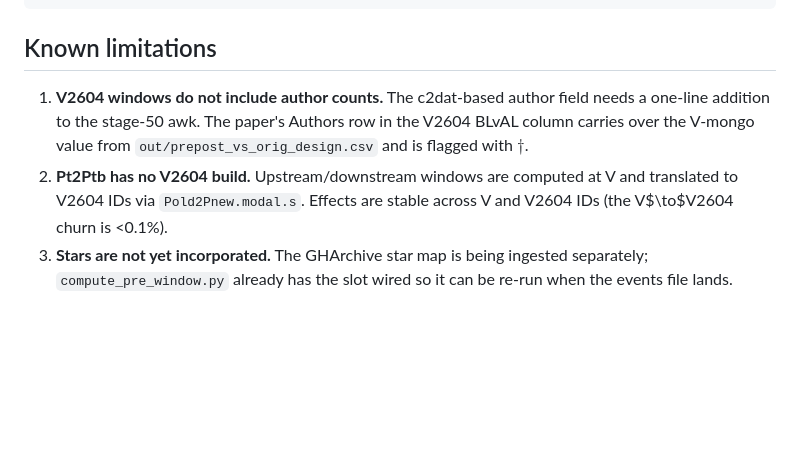
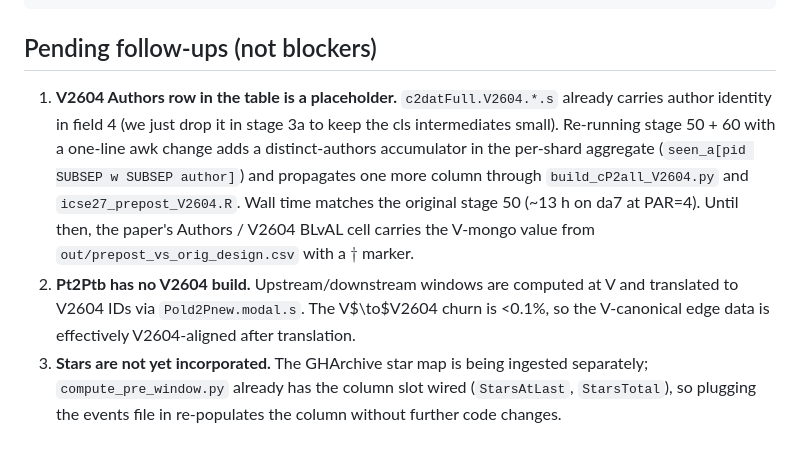
Before and after one commit to audrism/LicenseChoice, a Markdown page: reanalysis_icse27/README.md, the part around the change. GitHub-like rendering; blank space fills up the shorter version.

````diff
--- a/reanalysis_icse27/README.md
+++ b/reanalysis_icse27/README.md
@@ -93,16 +93,22 @@ Rscript icse27_prepost_V2604.R
     +- merged_prepost.csv
 ```
 
-## Known limitations
+## Pending follow-ups (not blockers)
 
-1. **V2604 windows do not include author counts.** The c2dat-based author
-   field needs a one-line addition to the stage-50 awk. The paper's Authors
-   row in the V2604 BLvAL column carries over the V-mongo value from
-   `out/prepost_vs_orig_design.csv` and is flagged with $\dagger$.
-2. **Pt2Ptb has no V2604 build.** Upstream/downstream windows are
-   computed at V and translated to V2604 IDs via `Pold2Pnew.modal.s`.
-   Effects are stable across V and V2604 IDs (the V$\to$V2604 churn is
-   <0.1%).
+1. **V2604 Authors row in the table is a placeholder.** `c2datFull.V2604.*.s`
+   already carries author identity in field 4 (we just drop it in stage 3a
+   to keep the cls intermediates small). Re-running stage 50 + 60 with a
+   one-line awk change adds a distinct-authors accumulator in the per-shard
+   aggregate (`seen_a[pid SUBSEP w SUBSEP author]`) and propagates one more
+   column through `build_cP2all_V2604.py` and `icse27_prepost_V2604.R`. Wall
+   time matches the original stage 50 (~13 h on da7 at PAR=4). Until then,
+   the paper's Authors / V2604 BLvAL cell carries the V-mongo value from
+   `out/prepost_vs_orig_design.csv` with a $\dagger$ marker.
+2. **Pt2Ptb has no V2604 build.** Upstream/downstream windows are computed
+   at V and translated to V2604 IDs via `Pold2Pnew.modal.s`. The V$\to$V2604
+   churn is <0.1%, so the V-canonical edge data is effectively V2604-aligned
+   after translation.
 3. **Stars are not yet incorporated.** The GHArchive star map is being
-   ingested separately; `compute_pre_window.py` already has the slot
-   wired so it can be re-run when the events file lands.
+   ingested separately; `compute_pre_window.py` already has the column
+   slot wired (`StarsAtLast`, `StarsTotal`), so plugging the events file
+   in re-populates the column without further code changes.
````
Also changed, not shown: reanalysis_icse27/TRACEABILITY.md (+14 -9 lines).
